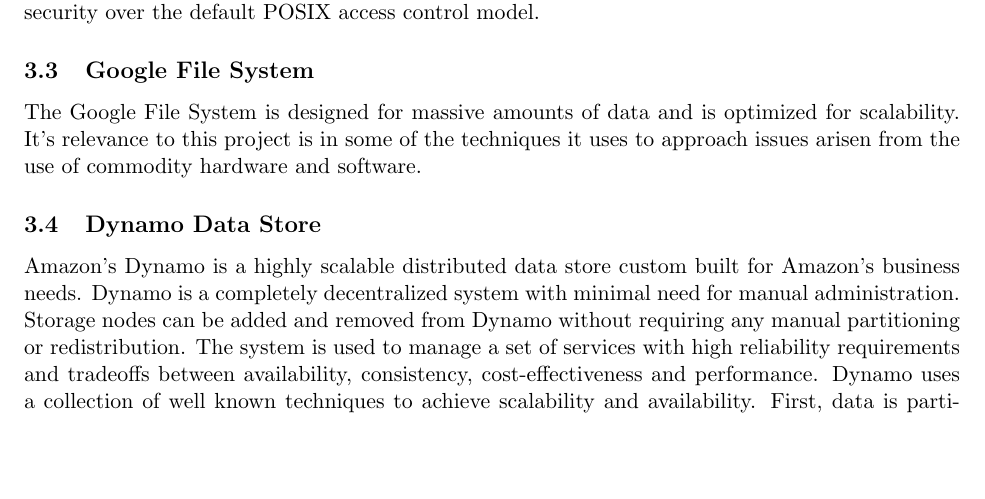
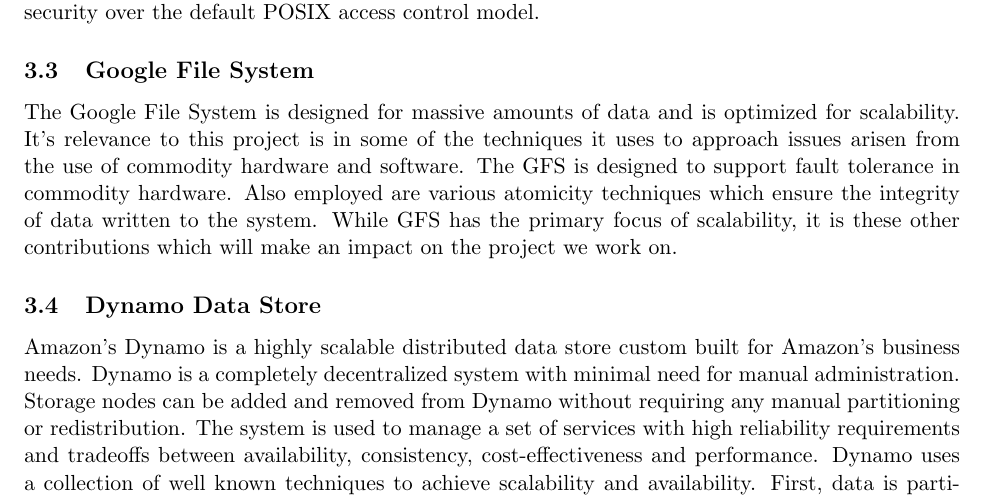
Before and after one commit to asayler/DistFS, a LaTeX paper (reports/progress1.tex): part of page 6 of 23, cut so that both start at the same text, the shorter picture padded with empty space. Compiled offline with pdfLaTeX.

Commit message:
Update reports/progress1.tex

```diff
--- a/reports/progress1.tex
+++ b/reports/progress1.tex
@@ -384,7 +384,11 @@
 The Google File System is designed for massive amounts of data and is
 optimized for scalability. It's relevance to this project is in some
 of the techniques it uses to approach issues arisen from the use of
-commodity hardware and software.
+commodity hardware and software. The GFS is designed to support fault
+tolerance in commodity hardware. Also employed are various atomicity
+techniques which ensure the integrity of data written to the system.
+While GFS has the primary focus of scalability, it is these other
+contributions which will make an impact on the project we work on.
 
 \subsection{Dynamo Data Store}
 Amazon's Dynamo is a highly scalable distributed data store custom
```
